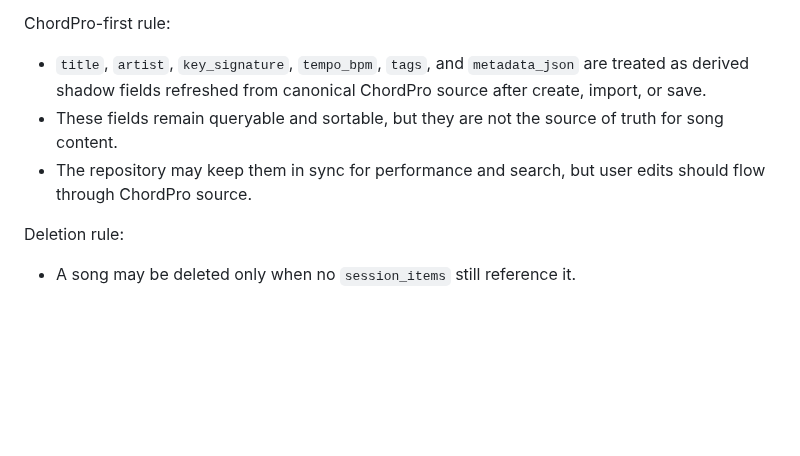
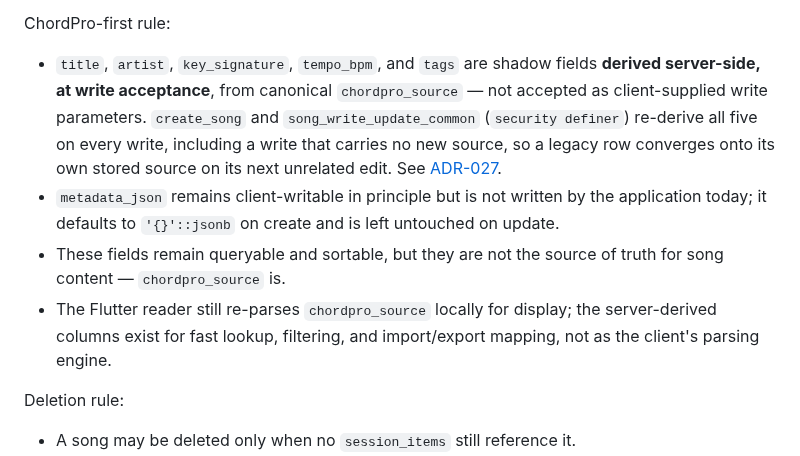
Before and after one commit to BalogAbel/lyrica, a Markdown page: docs/domain/domain-model.md, the part around the change. GitHub-like rendering; blank space fills up the shorter version.

```diff
--- a/docs/domain/domain-model.md
+++ b/docs/domain/domain-model.md
@@ -121,9 +121,10 @@ Slug rule:
 
 ChordPro-first rule:
 
-- `title`, `artist`, `key_signature`, `tempo_bpm`, `tags`, and `metadata_json` are treated as derived shadow fields refreshed from canonical ChordPro source after create, import, or save.
-- These fields remain queryable and sortable, but they are not the source of truth for song content.
-- The repository may keep them in sync for performance and search, but user edits should flow through ChordPro source.
+- `title`, `artist`, `key_signature`, `tempo_bpm`, and `tags` are shadow fields **derived server-side, at write acceptance**, from canonical `chordpro_source` — not accepted as client-supplied write parameters. `create_song` and `song_write_update_common` (`security definer`) re-derive all five on every write, including a write that carries no new source, so a legacy row converges onto its own stored source on its next unrelated edit. See [ADR-027](../architecture/decisions/ADR-027-backend-derived-song-metadata.md).
+- `metadata_json` remains client-writable in principle but is not written by the application today; it defaults to `'{}'::jsonb` on create and is left untouched on update.
+- These fields remain queryable and sortable, but they are not the source of truth for song content — `chordpro_source` is.
+- The Flutter reader still re-parses `chordpro_source` locally for display; the server-derived columns exist for fast lookup, filtering, and import/export mapping, not as the client's parsing engine.
 
 Deletion rule:
 
```
Also changed, not shown: docs/architecture/architecture.md (+17 -0 lines), docs/testing/testing-strategy.md (+2 -0 lines).
